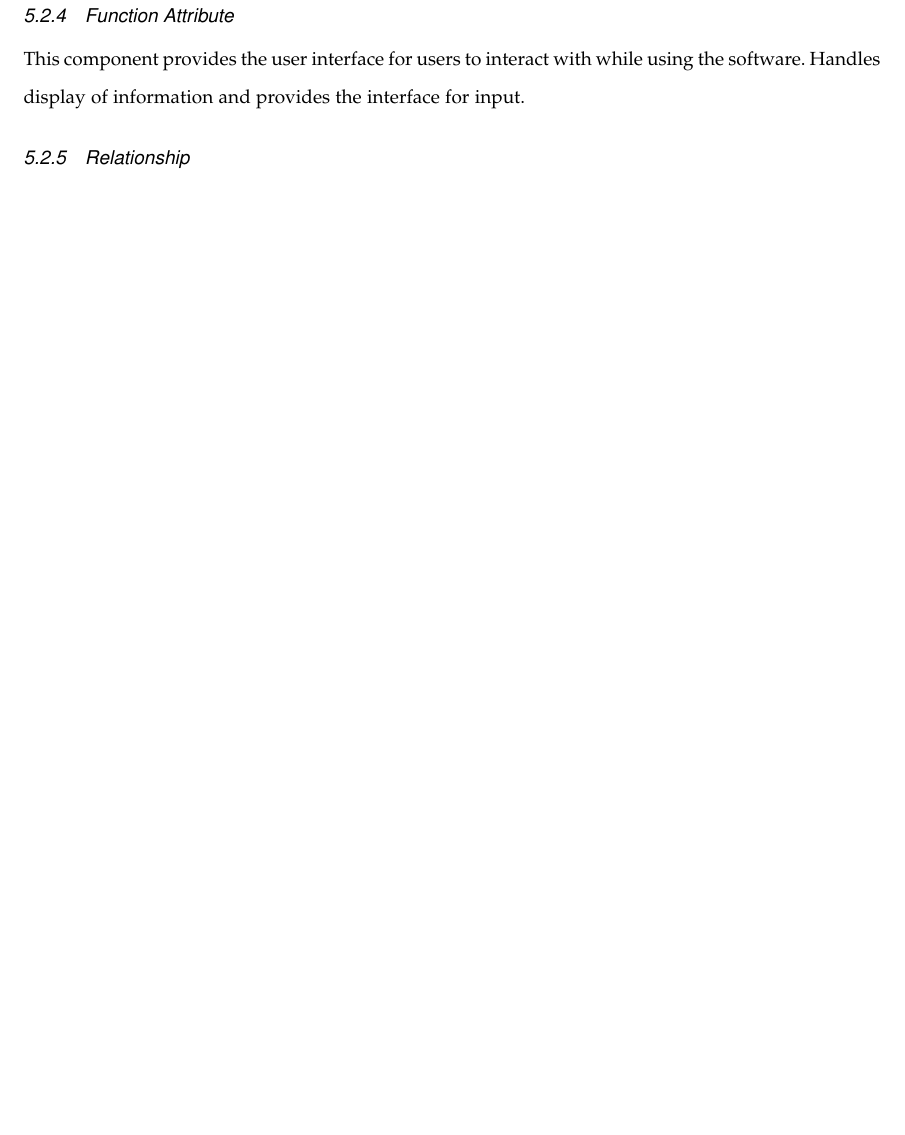
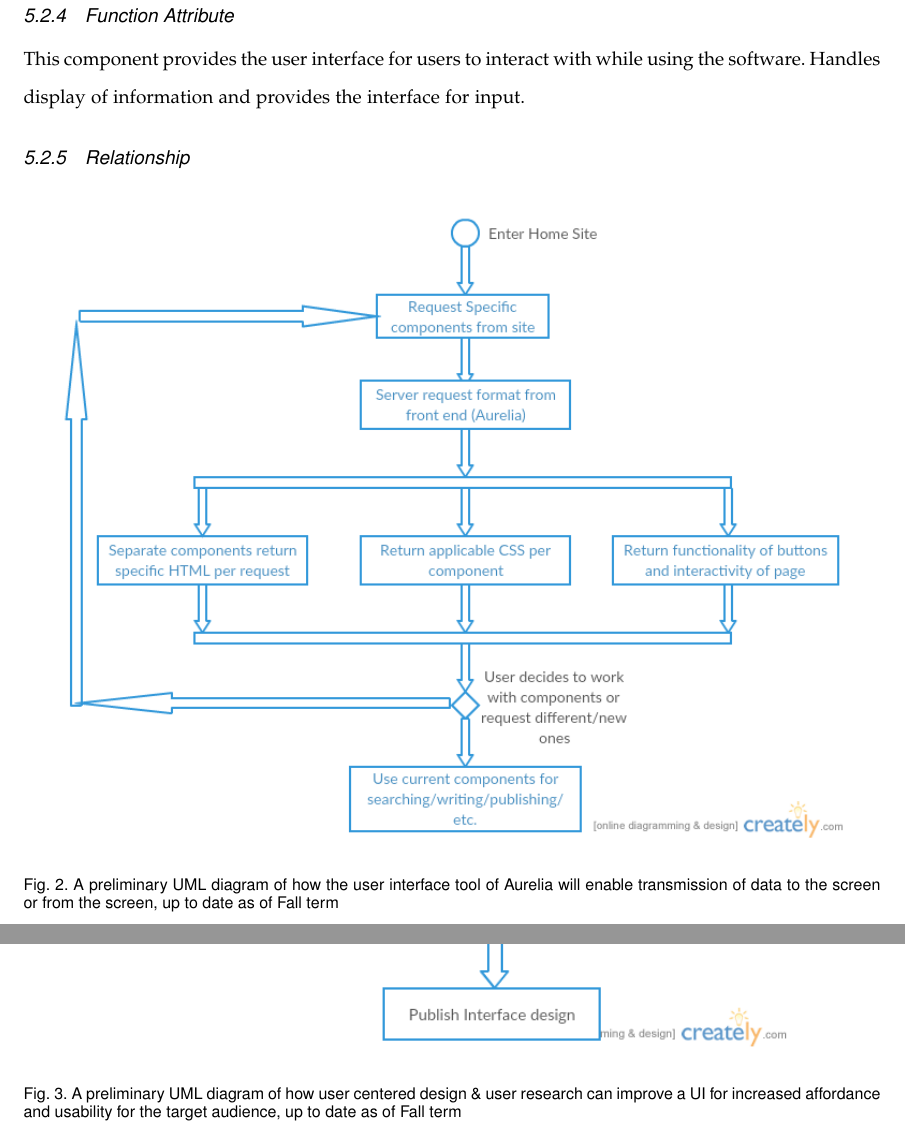
Before and after one commit to mvp-platform/platform, a LaTeX paper (documents/design_document/designdocument.tex): part of page 11 of 17 before the commit and two parts of pages 11 and 14 of 19 after it, the two joined at a grey line, cut so that both start at the same text, the shorter picture padded with empty space. Compiled offline with pdfLaTeX; a missing font is replaced by an installed copy or a similar font; a LaTeX package or settings file that is missing is left out.

Commit message:
Design Document Update 3
Added 2 of 3 images

```diff
--- a/documents/design_document/designdocument.tex
+++ b/documents/design_document/designdocument.tex
@@ -327,4 +327,10 @@ Additionally the tools will provide great interact-ability for the user.\par}
 Handles display of information and provides the interface for input.  \par}
 
 \subsubsection{Relationship}
+\begin{figure}[ht!]
+\centering
+\includegraphics[width=140mm]{user_interface_tools.png}
+\caption{A preliminary UML diagram of how the user interface tool of
+	Aurelia will enable transmission of data to the screen or from the screen, up to date as of Fall term}
+\end{figure}
 
@@ -396,5 +403,11 @@ users and developers. \par}
 \subsubsection{Relationship}
-
+\begin{figure}[ht!]
+\centering
+\includegraphics[width=120mm]{interface_design.png}
+\caption{A preliminary UML diagram of how user centered design \& user research can
+improve a UI for increased affordance and usability for the target
+audience, up to date as of Fall term}
+\end{figure}
 
 
 
```
Also changed, not shown: documents/design_document/designdocument.pdf, documents/design_document/interface_design.png (added), documents/design_document/user_interface_tools.png (added), documents/design_document/designdocument.tex (3 more changed lines), 1 other file.
